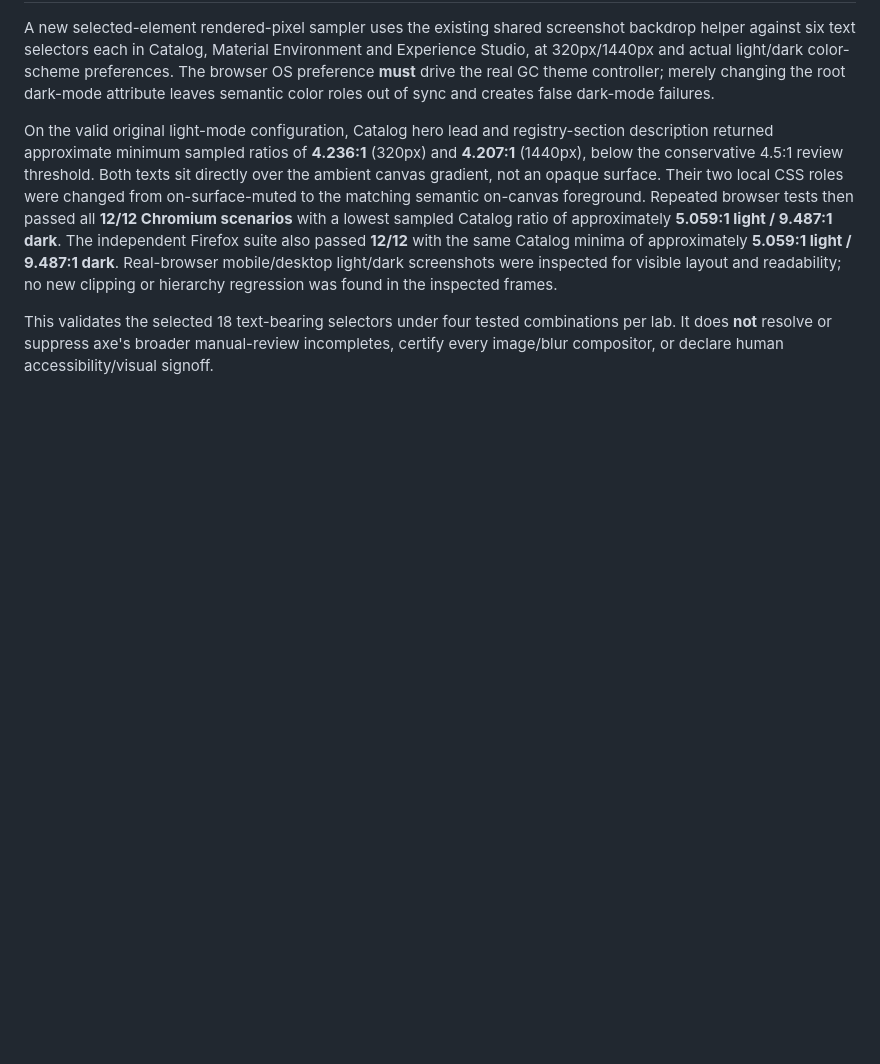
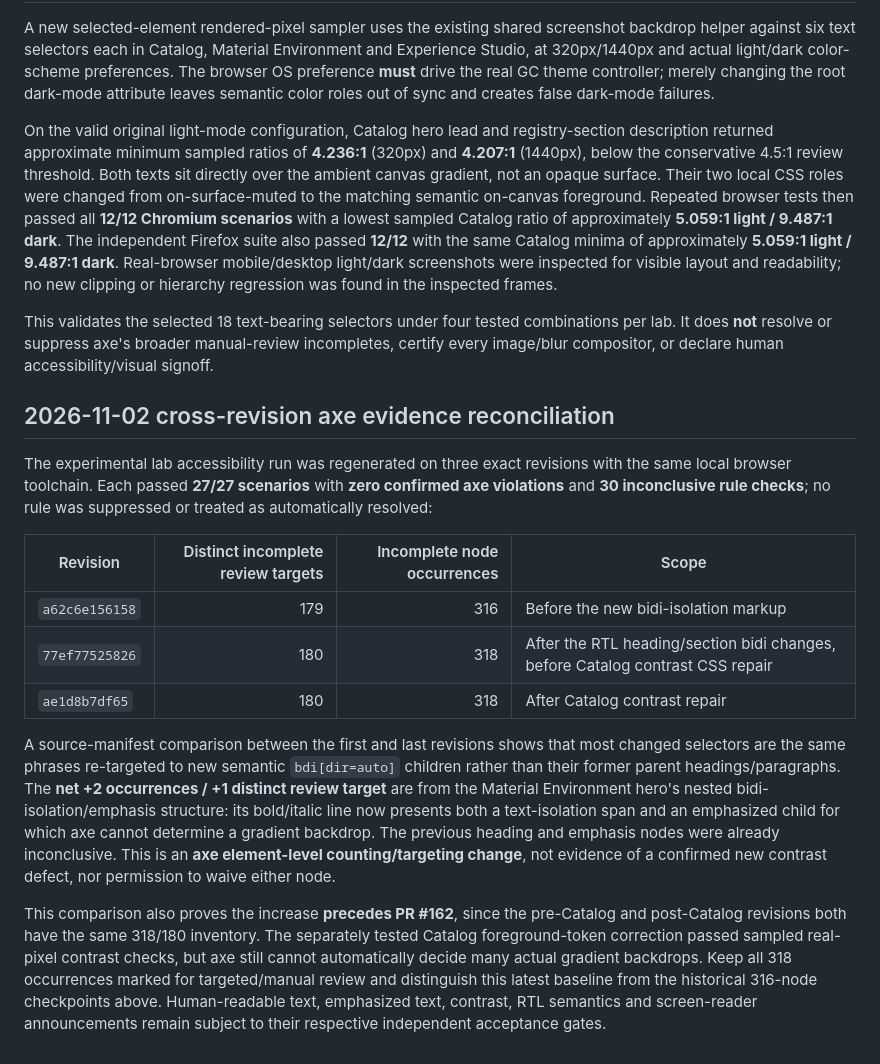
Before and after one commit to GoreeCloud/gc-ui, a Markdown page: docs/QA_AXE_INCOMPLETE_TRIAGE.md, the part around the change. Rendered like a GitHub page; blank space fills up the shorter version.

Commit message:
docs(a11y): reconcile axe incomplete counts after RTL isolation

```diff
--- a/docs/QA_AXE_INCOMPLETE_TRIAGE.md
+++ b/docs/QA_AXE_INCOMPLETE_TRIAGE.md
@@ -67,3 +67,17 @@ A new selected-element rendered-pixel sampler uses the existing shared screensho
 On the valid original light-mode configuration, Catalog hero lead and registry-section description returned approximate minimum sampled ratios of **4.236:1** (320px) and **4.207:1** (1440px), below the conservative 4.5:1 review threshold. Both texts sit directly over the ambient canvas gradient, not an opaque surface. Their two local CSS roles were changed from on-surface-muted to the matching semantic on-canvas foreground. Repeated browser tests then passed all **12/12 Chromium scenarios** with a lowest sampled Catalog ratio of approximately **5.059:1 light / 9.487:1 dark**. The independent Firefox suite also passed **12/12** with the same Catalog minima of approximately **5.059:1 light / 9.487:1 dark**. Real-browser mobile/desktop light/dark screenshots were inspected for visible layout and readability; no new clipping or hierarchy regression was found in the inspected frames.
 
 This validates the selected 18 text-bearing selectors under four tested combinations per lab. It does **not** resolve or suppress axe's broader manual-review incompletes, certify every image/blur compositor, or declare human accessibility/visual signoff.
+
+## 2026-11-02 cross-revision axe evidence reconciliation
+
+The experimental lab accessibility run was regenerated on three exact revisions with the same local browser toolchain. Each passed **27/27 scenarios** with **zero confirmed axe violations** and **30 inconclusive rule checks**; no rule was suppressed or treated as automatically resolved:
+
+| Revision | Distinct incomplete review targets | Incomplete node occurrences | Scope |
+| --- | ---: | ---: | --- |
+| `a62c6e156158` | 179 | 316 | Before the new bidi-isolation markup |
+| `77ef77525826` | 180 | 318 | After the RTL heading/section bidi changes, before Catalog contrast CSS repair |
+| `ae1d8b7df65` | 180 | 318 | After Catalog contrast repair |
+
+A source-manifest comparison between the first and last revisions shows that most changed selectors are the same phrases re-targeted to new semantic `bdi[dir=auto]` children rather than their former parent headings/paragraphs. The **net +2 occurrences / +1 distinct review target** are from the Material Environment hero's nested bidi-isolation/emphasis structure: its bold/italic line now presents both a text-isolation span and an emphasized child for which axe cannot determine a gradient backdrop. The previous heading and emphasis nodes were already inconclusive. This is an **axe element-level counting/targeting change**, not evidence of a confirmed new contrast defect, nor permission to waive either node.
+
+This comparison also proves the increase **precedes PR #162**, since the pre-Catalog and post-Catalog revisions both have the same 318/180 inventory. The separately tested Catalog foreground-token correction passed sampled real-pixel contrast checks, but axe still cannot automatically decide many actual gradient backdrops. Keep all 318 occurrences marked for targeted/manual review and distinguish this latest baseline from the historical 316-node checkpoints above. Human-readable text, emphasized text, contrast, RTL semantics and screen-reader announcements remain subject to their respective independent acceptance gates.
```
